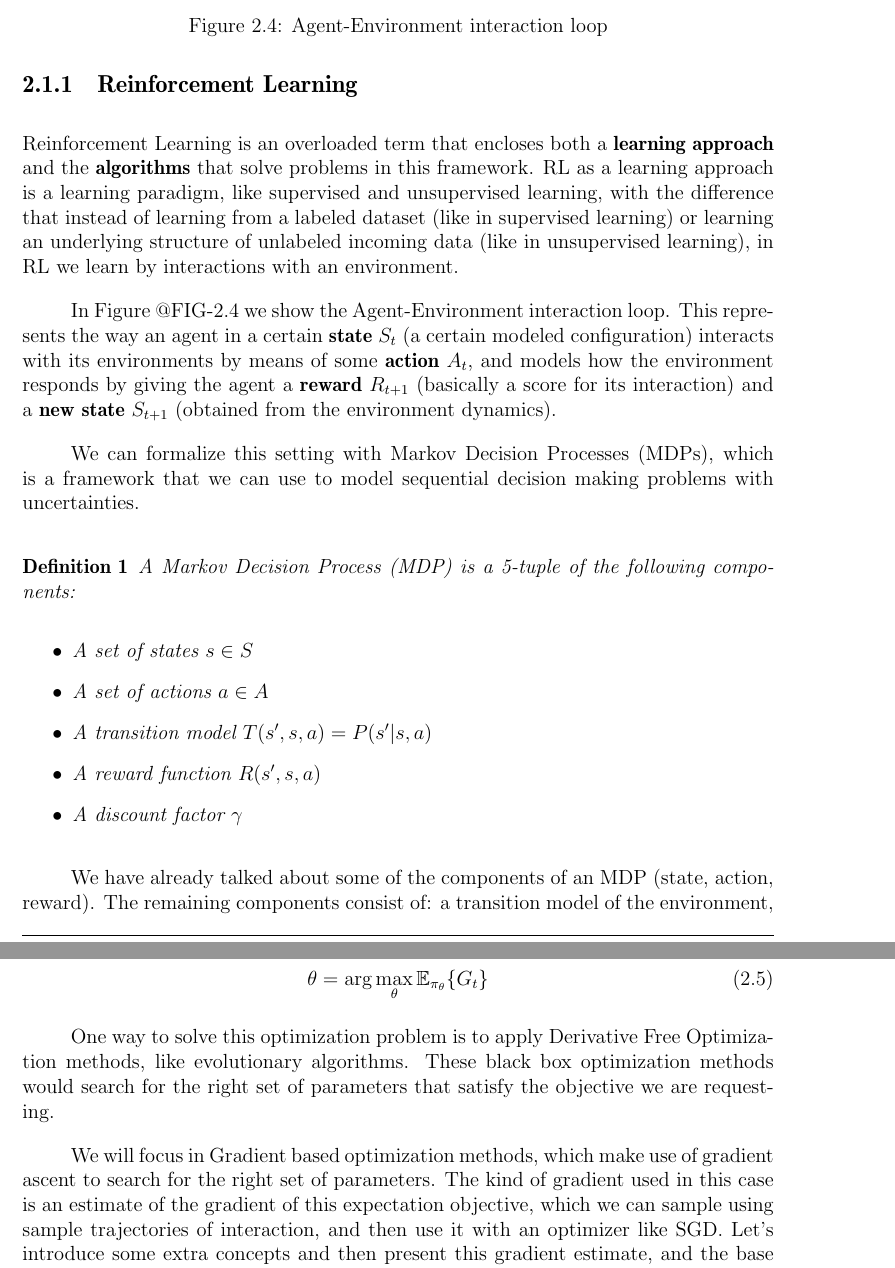
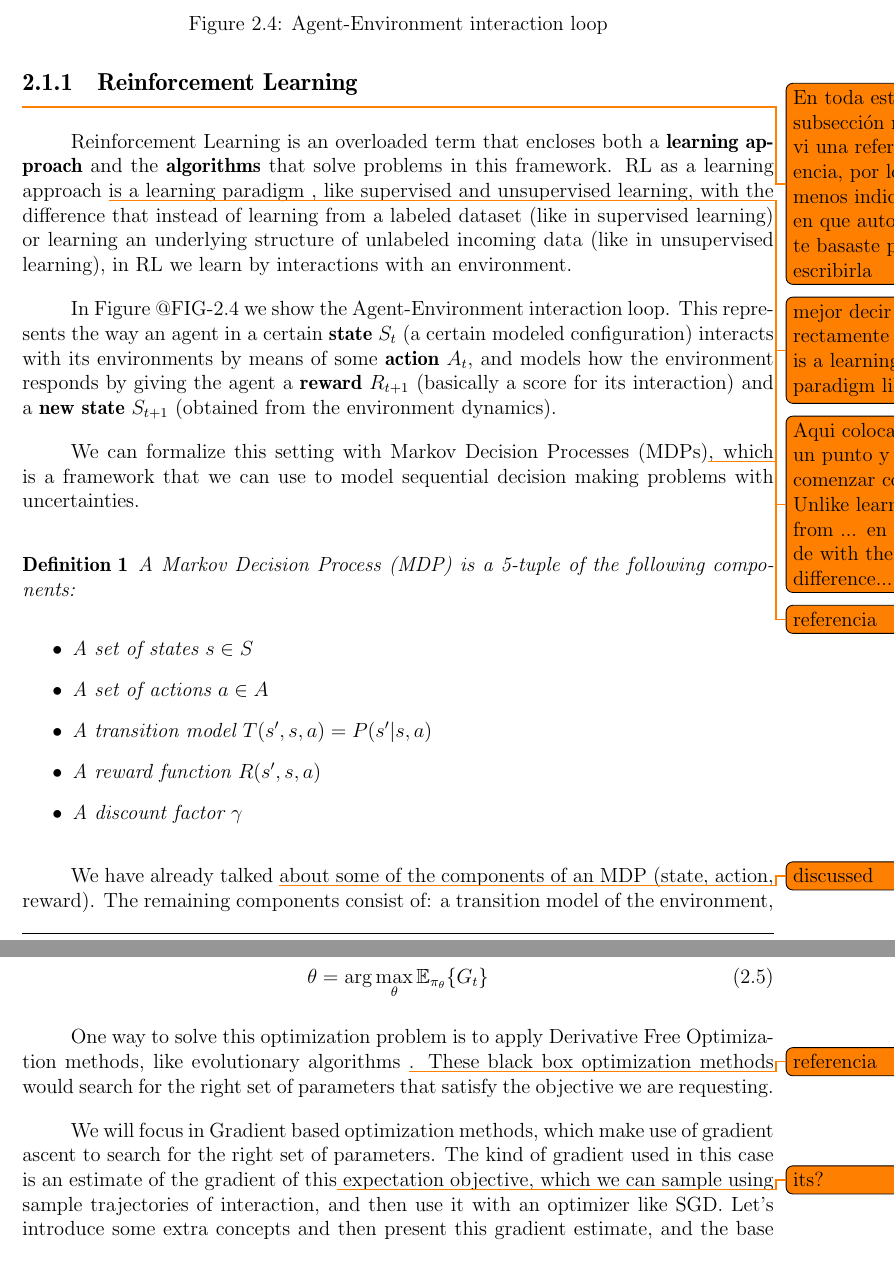
Before and after one commit to wpumacay/msc_qualif_doc, a LaTeX thesis (qualif-doc.tex, which reads chapters/chapter_2/chapter_2.tex): two parts of pages 13 and 17 of 39, joined at a grey line, cut so that both start at the same text. Compiled offline with pdfLaTeX.

Commit message:
Updates from ShareLaTeX

```diff
--- a/chapters/chapter_2/chapter_2.tex
+++ b/chapters/chapter_2/chapter_2.tex
@@ -67,3 +68,4 @@ see how Deep Learning fits into this framework by providing a way to capture rep
 in the context of function approximation.
 
 \subsection{Reinforcement Learning}
+\todo{En toda esta subsección no vi una referencia, por lo menos indicar en que autor te basaste para escribirla}
@@ -71,6 +72,8 @@ in the context of function approximation.
 Reinforcement Learning is an overloaded term that encloses both a \textbf{learning approach}
-and the \textbf{algorithms} that solve problems in this framework. RL as a learning approach
-is a learning paradigm, like supervised and unsupervised learning, with the difference that
+and the \textbf{algorithms} that solve problems in this framework. RL as a learning approach \todo{mejor decir directamente que is a learning paradigm like}
+is a learning paradigm , like supervised and unsupervised learning,
+\todo{Aqui colocar un punto y comenzar con Unlike learning from ... en vez de with the difference...}
+with the difference that
 instead of learning from a labeled dataset (like in supervised learning) or learning an underlying
 structure of unlabeled incoming data (like in unsupervised learning), in RL we learn by interactions
 with an environment.
@@ -83,7 +86,7 @@ and a \textbf{new state} $S_{t+1}$ (obtained from the environment dynamics).
 
 \figrlloop
 
-We can formalize this setting with Markov Decision Processes (MDPs), which is a framework
+We can formalize this setting with Markov Decision Processes (MDPs)\todo{referencia}, which is a framework
 that we can use to model sequential decision making problems with uncertainties.
 
 \begin{definition}
@@ -97,6 +100,6 @@ that we can use to model sequential decision making problems with uncertainties.
     \end{itemize}
 \end{definition}
 
-We have already talked about some of the components of an MDP (state, action, reward).
+We have already talked \todo{discussed} about some of the components of an MDP (state, action, reward).
 The remaining components consist of: a transition model of the environment, $P(s'|s,a)$
 which basically models the environment's dynamics into a single conditional probability
@@ -194,12 +197,12 @@ return the agent gets from its interactions with the environment.
 \end{equation}
 
 One way to solve this optimization problem is to apply Derivative Free Optimization
-methods, like evolutionary algorithms. These black box optimization methods would
+methods, like evolutionary algorithms \todo{referencia}. These black box optimization methods would
 search for the right set of parameters that satisfy the objective we are requesting.
 
 We will focus in Gradient based optimization methods, which make use of gradient
 ascent to search for the right set of parameters. The kind of gradient used in this
-case is an estimate of the gradient of this expectation objective, which we can sample
+case is an estimate of the gradient of this\todo{its?} expectation objective, which we can sample
 using sample trajectories of interaction, and then use it with an optimizer like
 SGD. Let's introduce some extra concepts and then present this gradient estimate,
 and the base form of the Policy Gradients algorithms.
```
Also changed, not shown: chapters/chapter_2/chapter_2.tex (24 more changed lines).
